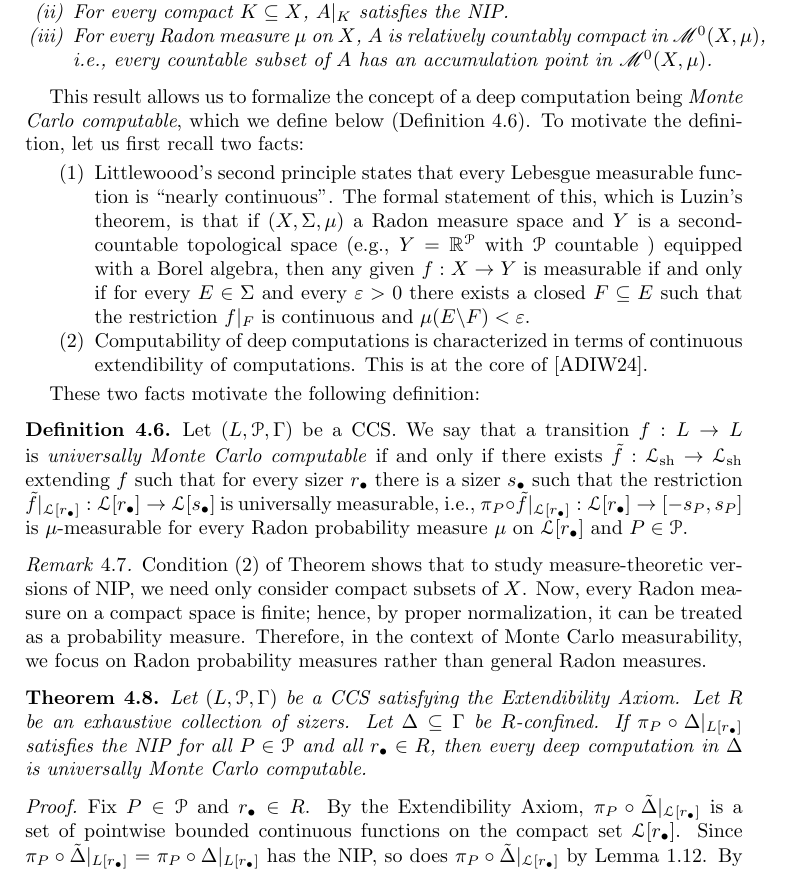
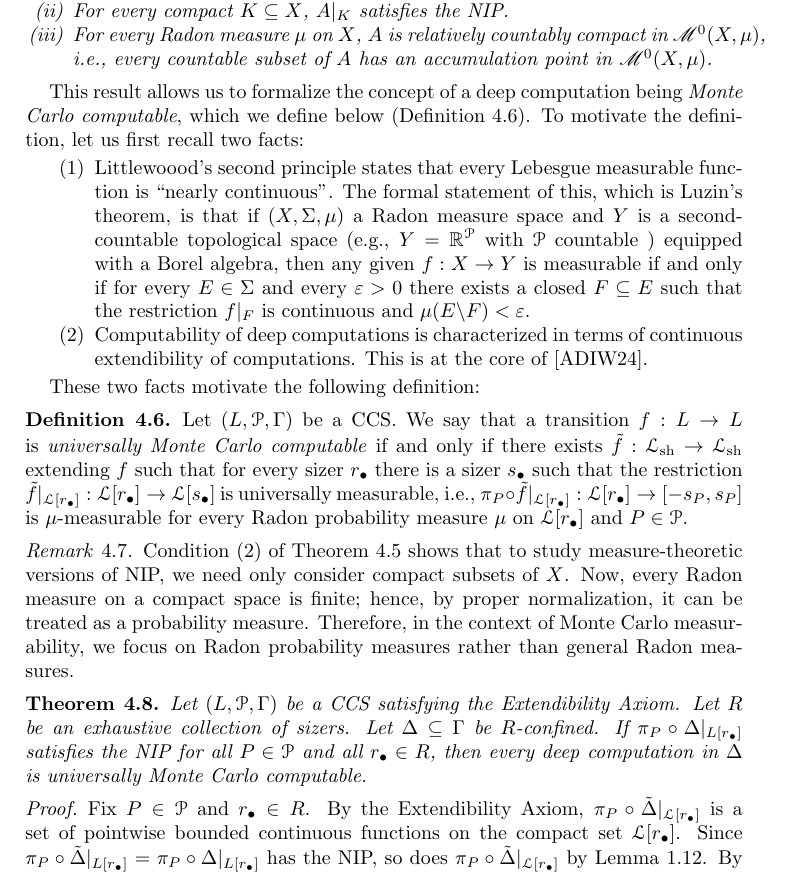
Before and after one commit to tonamatos/DeepComputationsNIP, a LaTeX paper (ComplexityViaTopology.tex): part of page 26 of 30, cut so that both start at the same text. Compiled offline with pdfLaTeX.

Commit message:
fixed duplicate theorem labels

```diff
--- a/ComplexityViaTopology.tex
+++ b/ComplexityViaTopology.tex
@@ -1354,7 +1354,7 @@ We say that a transition $f:L\rightarrow L$ is \emph{universally Monte Carlo com
 
 
 \begin{rem}
-Condition (2) of Theorem~\label{BFT-2F} shows that to study measure-theoretic versions of NIP, we need only consider compact subsets of $X$.
+Condition (2) of Theorem~\ref{BFT-2F} shows that to study measure-theoretic versions of NIP, we need only consider compact subsets of $X$.
     Now, every Radon measure on a compact space is finite; hence, by proper normalization, it can be treated as a probability measure.
     Therefore, in the context of Monte Carlo measurability, we focus on Radon probability measures rather than general Radon measures.
 \end{rem}
```
